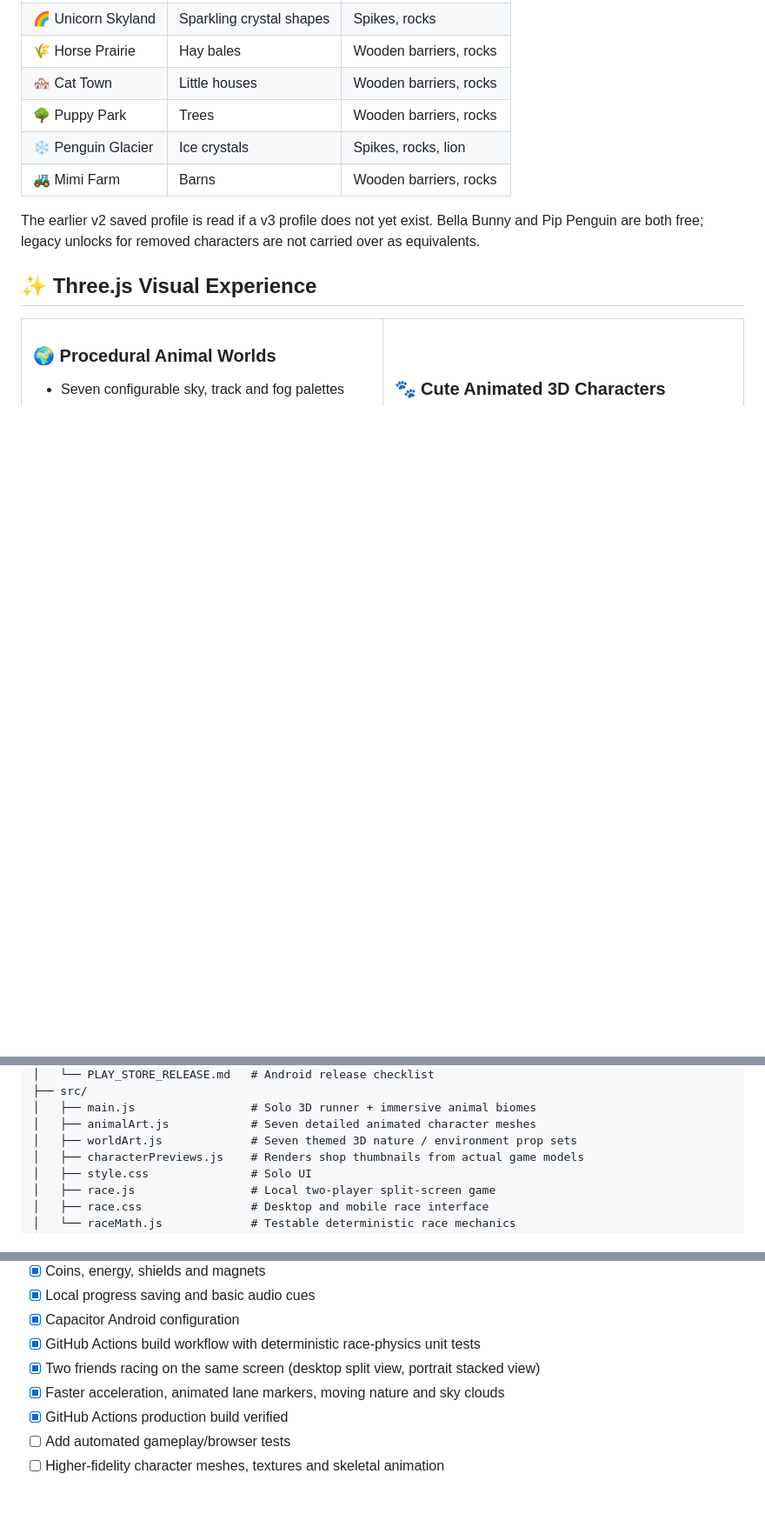
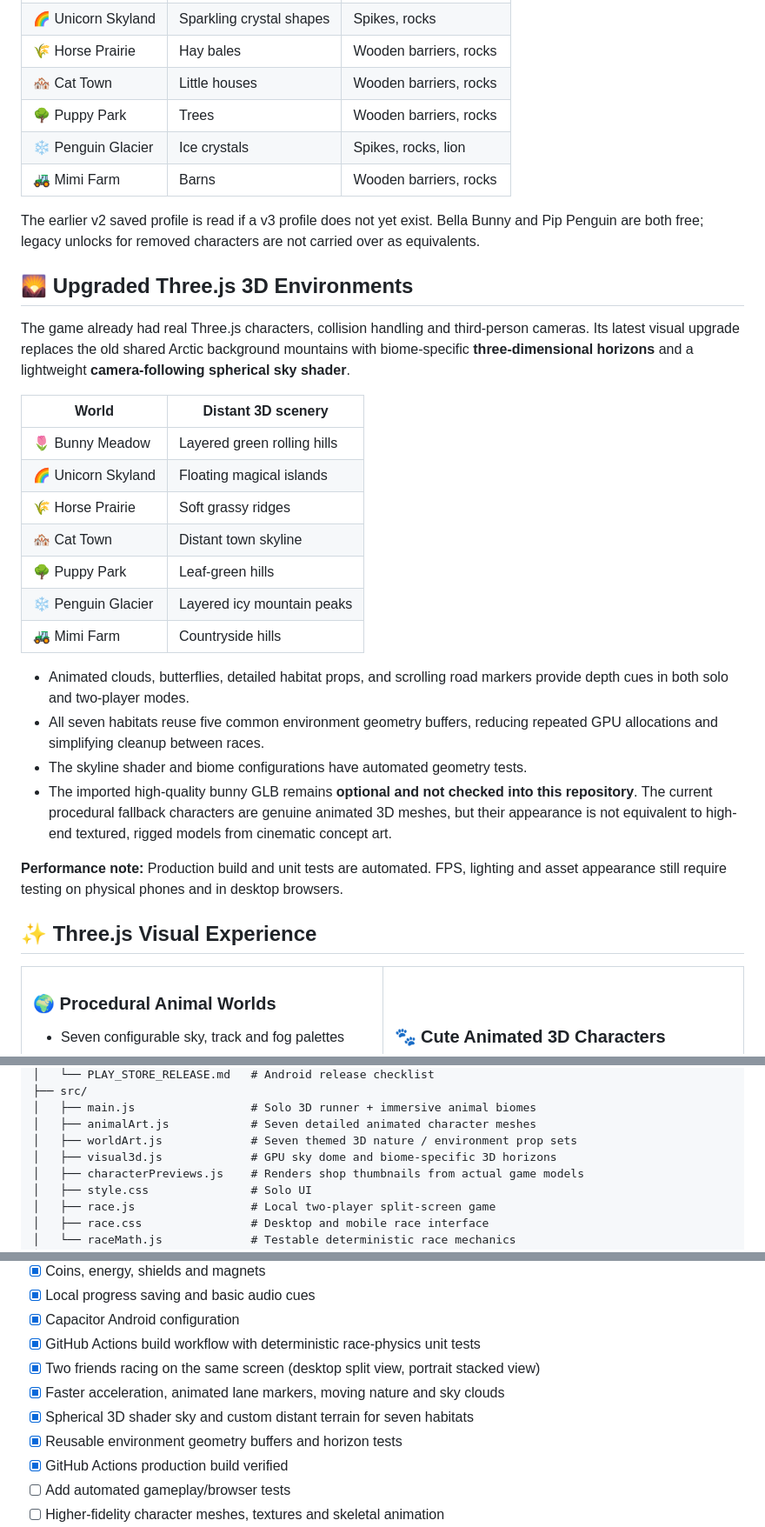
Before and after one commit to mothinisuresh14072002/penguin-game, a Markdown page: README.md, 3 parts joined by grey strips. Shown at 87% size. GitHub-like rendering; blank space fills up the shorter version.

Commit message:
Document real 3D skydomes, biome horizons and optimized world geometry

```diff
--- a/README.md
+++ b/README.md
@@ -133,6 +133,37 @@ Selecting a character applies its environment configuration using the `CHARS` an
 
 The earlier v2 saved profile is read if a v3 profile does not yet exist. Bella Bunny and Pip Penguin are both free; legacy unlocks for removed characters are not carried over as equivalents.
 
+## 🌄 Upgraded Three.js 3D Environments
+
+The game already had real Three.js characters, collision handling and third-person
+cameras. Its latest visual upgrade replaces the old shared Arctic background
+mountains with biome-specific **three-dimensional horizons** and a lightweight
+**camera-following spherical sky shader**.
+
+| World | Distant 3D scenery |
+|---|---|
+| 🌷 Bunny Meadow | Layered green rolling hills |
+| 🌈 Unicorn Skyland | Floating magical islands |
+| 🌾 Horse Prairie | Soft grassy ridges |
+| 🏘️ Cat Town | Distant town skyline |
+| 🌳 Puppy Park | Leaf-green hills |
+| ❄️ Penguin Glacier | Layered icy mountain peaks |
+| 🚜 Mimi Farm | Countryside hills |
+
+- Animated clouds, butterflies, detailed habitat props, and scrolling road
+  markers provide depth cues in both solo and two-player modes.
+- All seven habitats reuse five common environment geometry buffers, reducing
+  repeated GPU allocations and simplifying cleanup between races.
+- The skyline shader and biome configurations have automated geometry tests.
+- The imported high-quality bunny GLB remains **optional and not checked into
+  this repository**. The current procedural fallback characters are genuine
+  animated 3D meshes, but their appearance is not equivalent to high-end
+  textured, rigged models from cinematic concept art.
+
+**Performance note:** Production build and unit tests are automated. FPS,
+lighting and asset appearance still require testing on physical phones and in
+desktop browsers.
+
 ## ✨ Three.js Visual Experience
 
 <table>
@@ -223,6 +254,7 @@ penguin-game/
 │   ├── main.js                 # Solo 3D runner + immersive animal biomes
 │   ├── animalArt.js            # Seven detailed animated character meshes
 │   ├── worldArt.js             # Seven themed 3D nature / environment prop sets
+│   ├── visual3d.js             # GPU sky dome and biome-specific 3D horizons
 │   ├── characterPreviews.js    # Renders shop thumbnails from actual game models
 │   ├── style.css               # Solo UI
 │   ├── race.js                 # Local two-player split-screen game
@@ -284,6 +316,8 @@ The game **has not yet been signed, published or confirmed through a complete An
 - [x] GitHub Actions build workflow with deterministic race-physics unit tests
 - [x] Two friends racing on the same screen (desktop split view, portrait stacked view)
 - [x] Faster acceleration, animated lane markers, moving nature and sky clouds
+- [x] Spherical 3D shader sky and custom distant terrain for seven habitats
+- [x] Reusable environment geometry buffers and horizon tests
 - [x] GitHub Actions production build verified
 - [ ] Add automated gameplay/browser tests
 - [ ] Higher-fidelity character meshes, textures and skeletal animation
```
